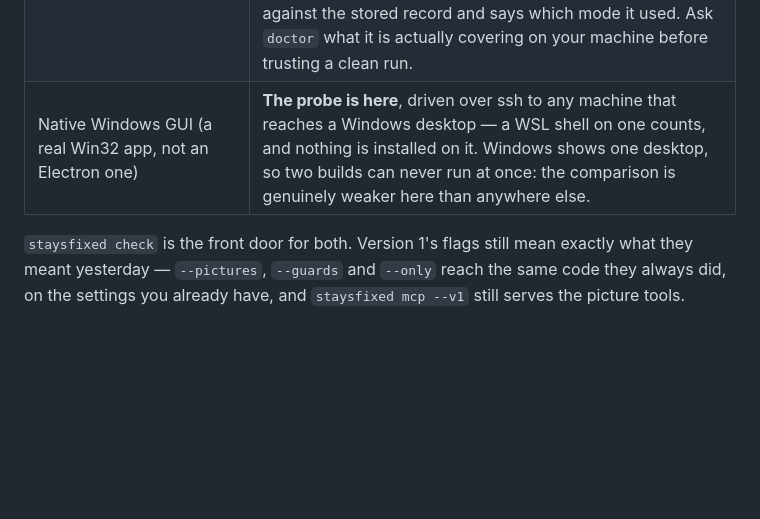
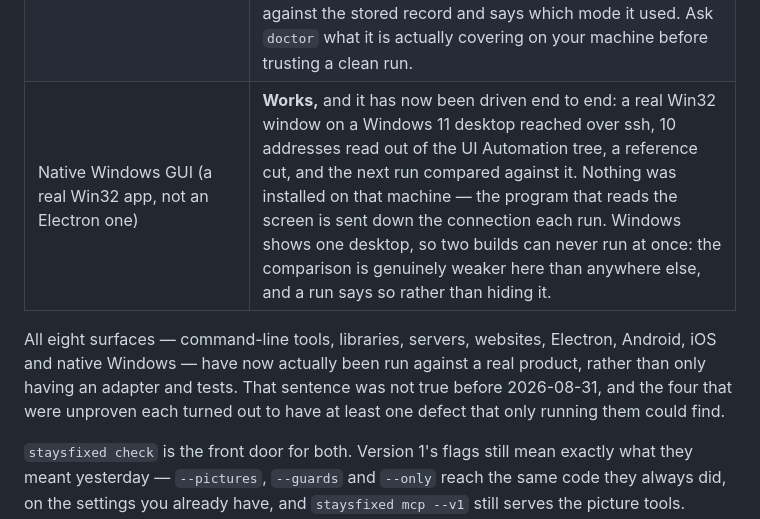
Before and after one commit to asadev/staysfixed, a Markdown page: README.md, the part around the change. Drawn GitHub-style; blank space fills up the shorter version.

Commit message:
the README says Windows is proven, because it now is
All eight surfaces have been run against a real product. The four that were unproven each
turned out to have at least one defect only running them could find.

Co-Authored-By: Claude Opus 5 (1M context) <noreply@anthropic.com>
Claude-Session: https://claude.ai/code/session_014NY52LNxE9kFT4FxhaP4nB

```diff
--- a/README.md
+++ b/README.md
@@ -166,7 +166,13 @@ pretend otherwise.
 | Steps taken from a recorded session, or rejected at birth for not repeating twice | **Written, not wired.** The code is in `src/v2/journeys/` with tests around it, and nothing on the check path calls it yet. Ask for `--journeys recorded` and you are told so by name. |
 | Android APKs on an emulator | **The adapter is here.** It reads everything the APK declares with nothing installed and no Java, and where there is an emulator it installs one build at a time and walks it. Whether *this* machine can run one is a separate question, and `doctor` asks the adapter itself rather than keeping a second opinion — most of what it wants installs with a command; accepting Google's licence, once, needs a person. Two emulator snapshots restoring byte-identically is unproven, so Android compares against the stored record and says which mode it used. |
 | The iOS simulator | **The adapter is here.** It reads what the app bundle declares with nothing running, and where Xcode and a simulator runtime are present it installs one build at a time, boots it and reads what is on the screen. It is new. Paired running costs two `xcodebuild` passes, so it is for before a release rather than for every edit, and like Android it compares against the stored record and says which mode it used. Ask `doctor` what it is actually covering on your machine before trusting a clean run. |
-| Native Windows GUI (a real Win32 app, not an Electron one) | **The probe is here**, driven over ssh to any machine that reaches a Windows desktop — a WSL shell on one counts, and nothing is installed on it. Windows shows one desktop, so two builds can never run at once: the comparison is genuinely weaker here than anywhere else. |
+| Native Windows GUI (a real Win32 app, not an Electron one) | **Works,** and it has now been driven end to end: a real Win32 window on a Windows 11 desktop reached over ssh, 10 addresses read out of the UI Automation tree, a reference cut, and the next run compared against it. Nothing was installed on that machine — the program that reads the screen is sent down the connection each run. Windows shows one desktop, so two builds can never run at once: the comparison is genuinely weaker here than anywhere else, and a run says so rather than hiding it. |
+
+All eight surfaces — command-line tools, libraries, servers, websites, Electron,
+Android, iOS and native Windows — have now actually been run against a real
+product, rather than only having an adapter and tests. That sentence was not true
+before 2026-08-31, and the four that were unproven each turned out to have at
+least one defect that only running them could find.
 
 `staysfixed check` is the front door for both. Version 1's flags still mean
 exactly what they meant yesterday — `--pictures`, `--guards` and `--only` reach
```
